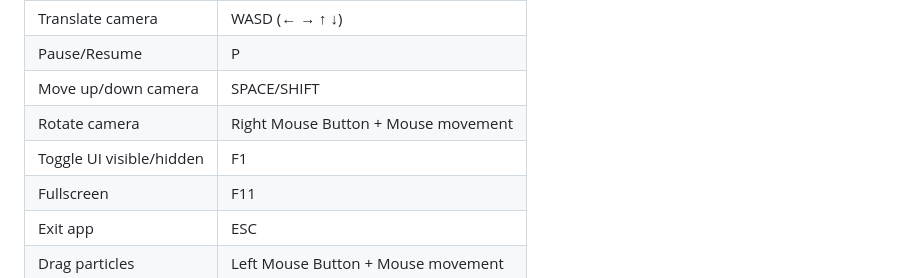
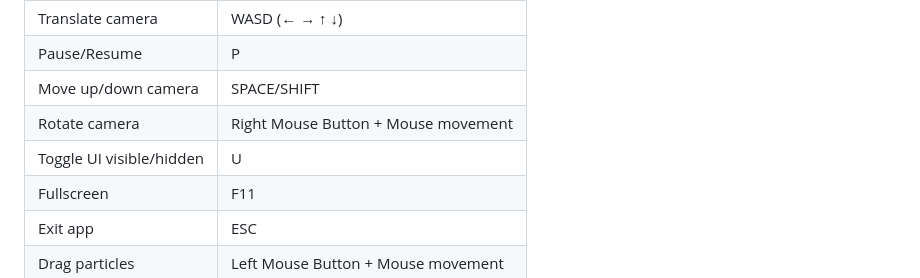
Before and after one commit to Im-Rises/ParticleSimulator, a Markdown page: README.md, the part around the change. GitHub-like rendering.

```diff
--- a/README.md
+++ b/README.md
@@ -143,7 +143,7 @@ The speed and some parameters can be modified directly in the ImGui windows.
 | Pause/Resume             | P                                   |
 | Move up/down camera      | SPACE/SHIFT                         |
 | Rotate camera            | Right Mouse Button + Mouse movement |
-| Toggle UI visible/hidden | F1                                  |
+| Toggle UI visible/hidden | U                                   |
 | Fullscreen               | F11                                 |
 | Exit app                 | ESC                                 |
 | Drag particles           | Left Mouse Button + Mouse movement  |
```
